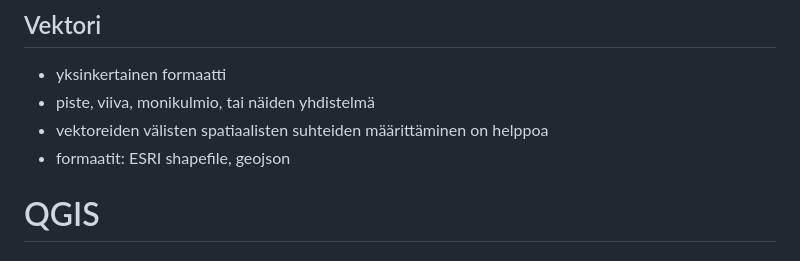
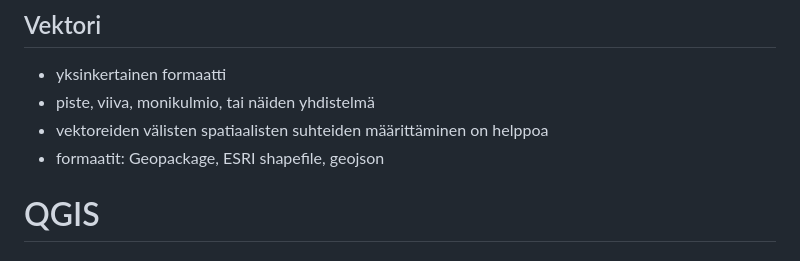
Before and after one commit to AnttiHaerkoenen/laadulliset, a Markdown page: 15-teemakartat/15-teemakartat.md, the part around the change. Drawn GitHub-style.

```diff
--- a/15-teemakartat/15-teemakartat.md
+++ b/15-teemakartat/15-teemakartat.md
@@ -117,7 +117,7 @@ erityisen härski esimerkki
 - yksinkertainen formaatti
 - piste, viiva, monikulmio, tai näiden yhdistelmä
 - vektoreiden välisten spatiaalisten suhteiden määrittäminen on helppoa
-- formaatit: ESRI shapefile, geojson
+- formaatit: Geopackage, ESRI shapefile, geojson
 
 # QGIS
 
```
Also changed, not shown: 15-teemakartat/demot.md (+13 -12 lines), img/kartan_asettelu.png (added), 2 other files.
